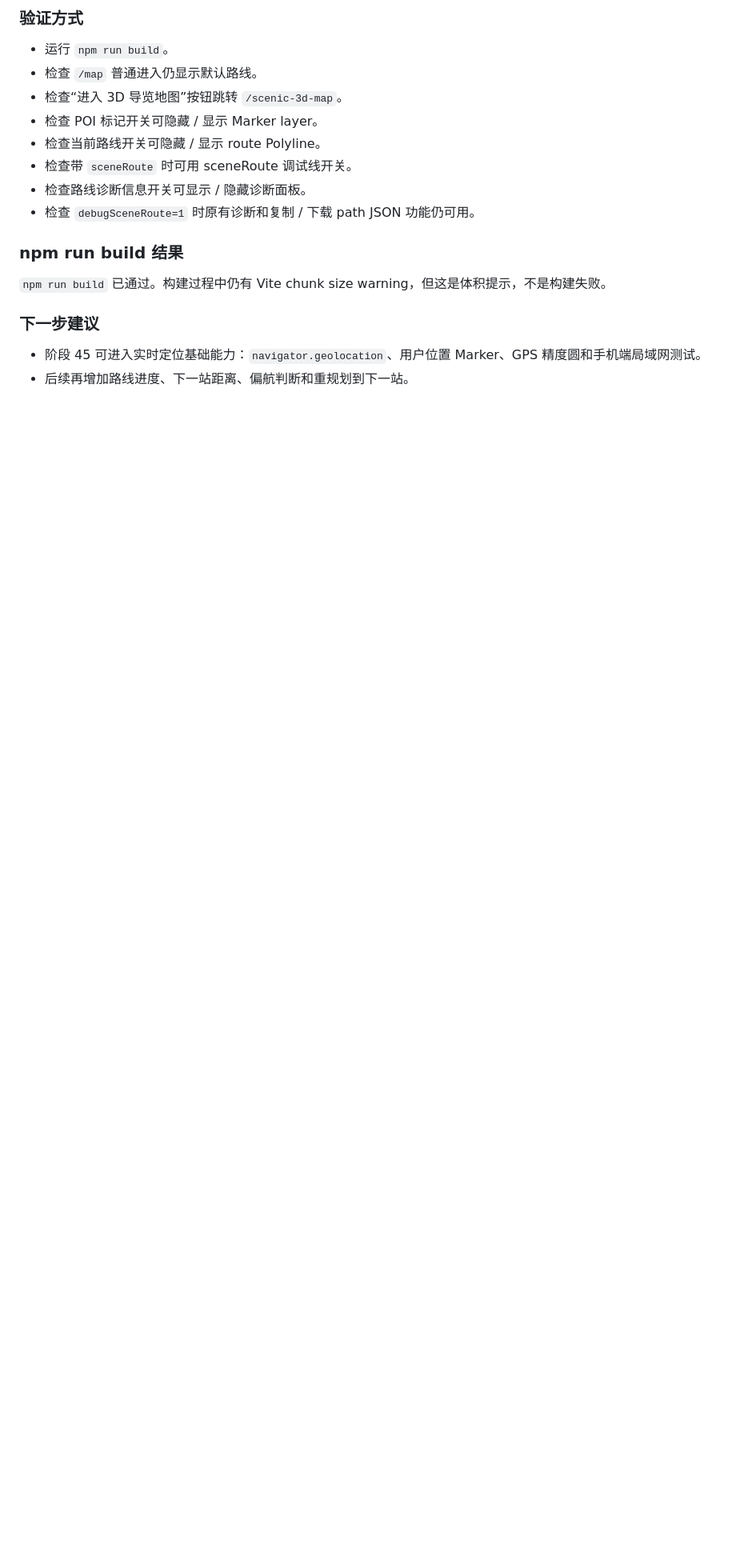
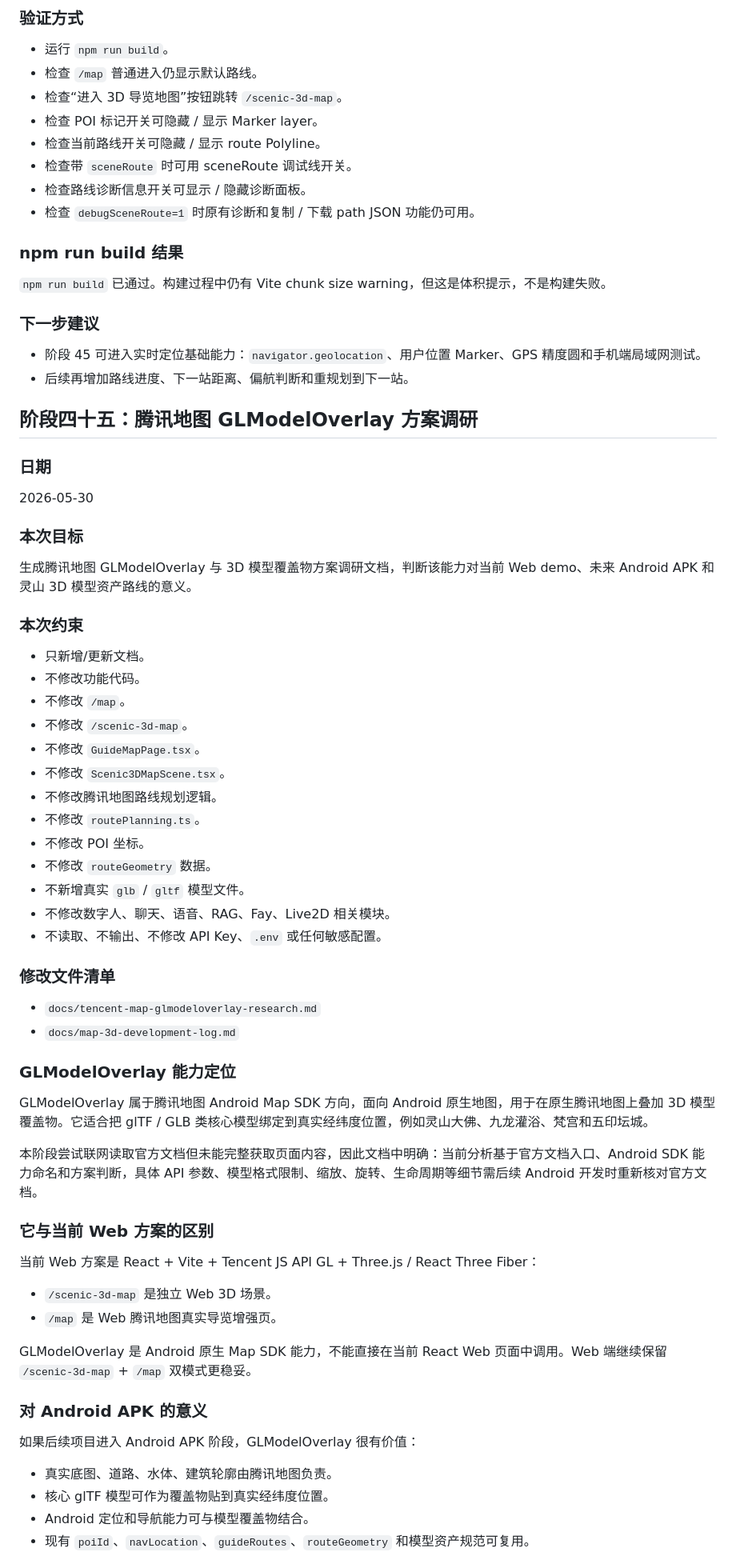
Before and after one commit to talohui/digital_man, a Markdown page: demo/docs/map-3d-development-log.md, the part around one of its changes. Shown at 80% size. Drawn GitHub-style; blank space fills up the shorter version.

Commit message:
docs: research Tencent map GLModelOverlay option

```diff
--- a/demo/docs/map-3d-development-log.md
+++ b/demo/docs/map-3d-development-log.md
@@ -4236,3 +4236,59 @@ tmp/
 
 - 阶段 45 可进入实时定位基础能力：`navigator.geolocation`、用户位置 Marker、GPS 精度圆和手机端局域网测试。
 - 后续再增加路线进度、下一站距离、偏航判断和重规划到下一站。
+
+## 阶段四十五：腾讯地图 GLModelOverlay 方案调研
+
+### 日期
+
+2026-05-30
+
+### 本次目标
+
+生成腾讯地图 GLModelOverlay 与 3D 模型覆盖物方案调研文档，判断该能力对当前 Web demo、未来 Android APK 和灵山 3D 模型资产路线的意义。
+
+### 本次约束
+
+- 只新增/更新文档。
+- 不修改功能代码。
+- 不修改 `/map`。
+- 不修改 `/scenic-3d-map`。
+- 不修改 `GuideMapPage.tsx`。
+- 不修改 `Scenic3DMapScene.tsx`。
+- 不修改腾讯地图路线规划逻辑。
+- 不修改 `routePlanning.ts`。
+- 不修改 POI 坐标。
+- 不修改 `routeGeometry` 数据。
+- 不新增真实 `glb` / `gltf` 模型文件。
+- 不修改数字人、聊天、语音、RAG、Fay、Live2D 相关模块。
+- 不读取、不输出、不修改 API Key、`.env` 或任何敏感配置。
+
+### 修改文件清单
+
+- `docs/tencent-map-glmodeloverlay-research.md`
+- `docs/map-3d-development-log.md`
+
+### GLModelOverlay 能力定位
+
+GLModelOverlay 属于腾讯地图 Android Map SDK 方向，面向 Android 原生地图，用于在原生腾讯地图上叠加 3D 模型覆盖物。它适合把 glTF / GLB 类核心模型绑定到真实经纬度位置，例如灵山大佛、九龙灌浴、梵宫和五印坛城。
+
+本阶段尝试联网读取官方文档但未能完整获取页面内容，因此文档中明确：当前分析基于官方文档入口、Android SDK 能力命名和方案判断，具体 API 参数、模型格式限制、缩放、旋转、生命周期等细节需后续 Android 开发时重新核对官方文档。
+
+### 它与当前 Web 方案的区别
+
+当前 Web 方案是 React + Vite + Tencent JS API GL + Three.js / React Three Fiber：
+
+- `/scenic-3d-map` 是独立 Web 3D 场景。
+- `/map` 是 Web 腾讯地图真实导览增强页。
+
+GLModelOverlay 是 Android 原生 Map SDK 能力，不能直接在当前 React Web 页面中调用。Web 端继续保留 `/scenic-3d-map` + `/map` 双模式更稳妥。
+
+### 对 Android APK 的意义
+
+如果后续项目进入 Android APK 阶段，GLModelOverlay 很有价值：
+
+- 真实底图、道路、水体、建筑轮廓由腾讯地图负责。
+- 核心 glTF 模型可作为覆盖物贴到真实经纬度位置。
+- Android 定位和导航能力可与模型覆盖物结合。
+- 现有 `poiId`、`navLocation`、`guideRoutes`、`routeGeometry` 和模型资产规范可复用。
+
```
Also changed, not shown: other parts of demo/docs/map-3d-development-log.md (+17 -0 lines), demo/docs/tencent-map-glmodeloverlay-research.md (added, +272 -0 lines).
